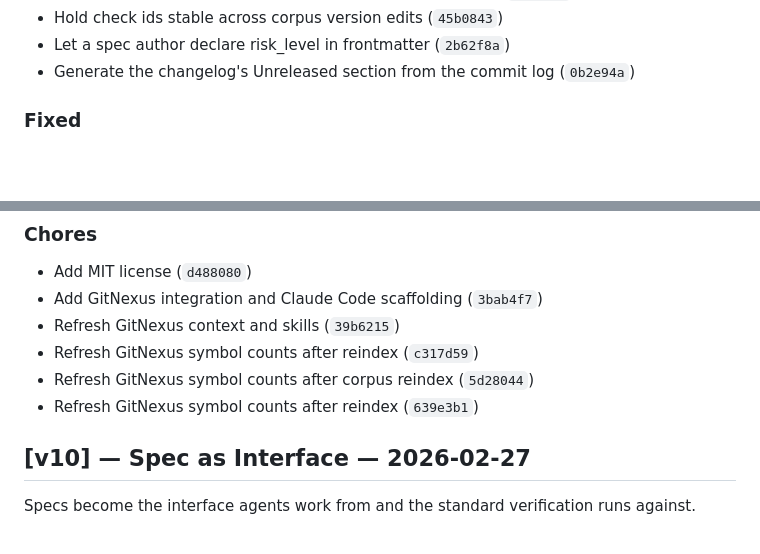
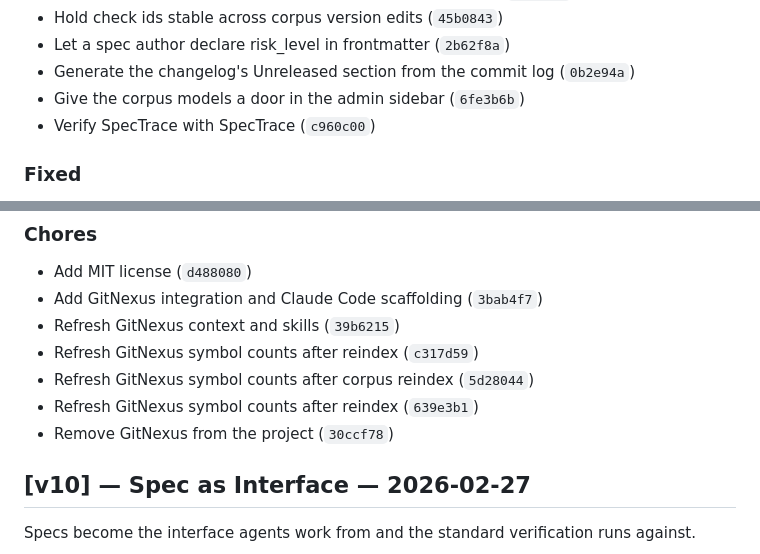
Before and after one commit to tslateman/spec-trace, a Markdown page: CHANGELOG.md, 2 parts joined by grey strips. Rendered like a GitHub page; blank space fills up the shorter version.

Commit message:
docs: Record self-verification and the GitNexus removal in the changelog

```diff
--- a/CHANGELOG.md
+++ b/CHANGELOG.md
@@ -39,6 +39,8 @@ and the API v1 surface.
 - Hold check ids stable across corpus version edits (`45b0843`)
 - Let a spec author declare risk_level in frontmatter (`2b62f8a`)
 - Generate the changelog's Unreleased section from the commit log (`0b2e94a`)
+- Give the corpus models a door in the admin sidebar (`6fe3b6b`)
+- Verify SpecTrace with SpecTrace (`c960c00`)
 
 ### Fixed
 
@@ -81,6 +83,7 @@ and the API v1 surface.
 - Refresh GitNexus symbol counts after reindex (`c317d59`)
 - Refresh GitNexus symbol counts after corpus reindex (`5d28044`)
 - Refresh GitNexus symbol counts after reindex (`639e3b1`)
+- Remove GitNexus from the project (`30ccf78`)
 
 <!-- changelog:/auto -->
 
```
